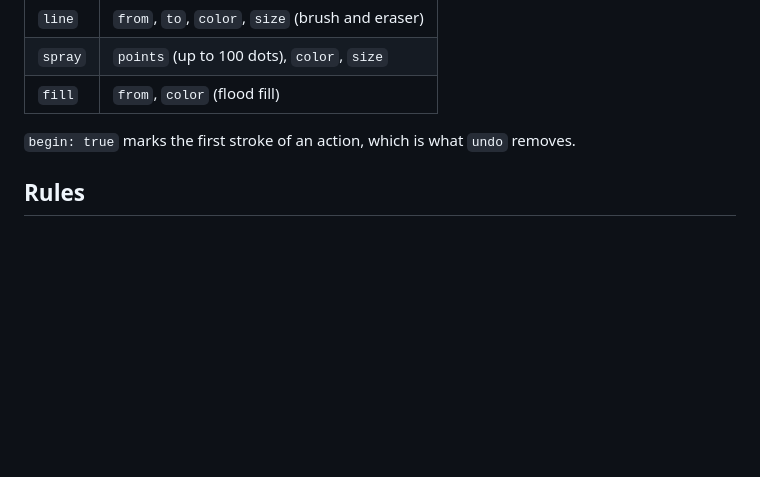
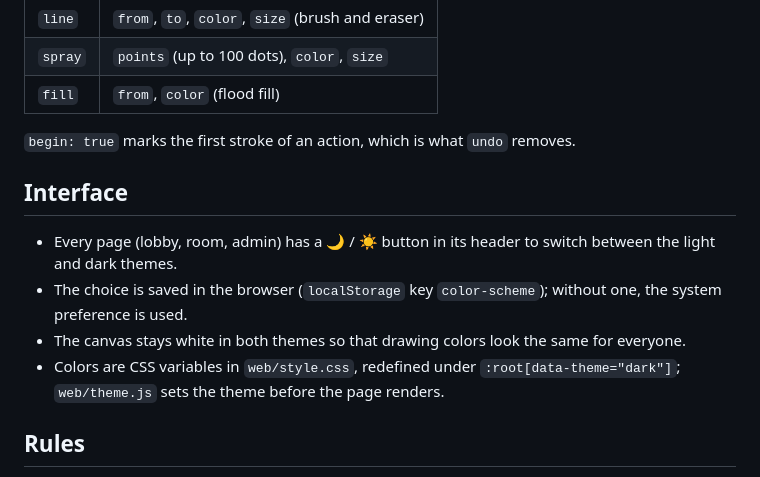
Before and after one commit to Wil-01/guesswhat, a Markdown page: README.md, the part around the change. Rendered like a GitHub page; blank space fills up the shorter version.

Commit message:
docs: document light and dark themes

```diff
--- a/README.md
+++ b/README.md
@@ -84,6 +84,13 @@ A stroke is one drawing operation, coordinates are in `[0, 1]`:
 
 `begin: true` marks the first stroke of an action, which is what `undo` removes.
 
+## Interface
+
+- Every page (lobby, room, admin) has a 🌙 / ☀️ button in its header to switch between the light and dark themes.
+- The choice is saved in the browser (`localStorage` key `color-scheme`); without one, the system preference is used.
+- The canvas stays white in both themes so that drawing colors look the same for everyone.
+- Colors are CSS variables in `web/style.css`, redefined under `:root[data-theme="dark"]`; `web/theme.js` sets the theme before the page renders.
+
 ## Rules
 
 - The first player in a room is its admin and can start the game (2 to 10 players).
```
